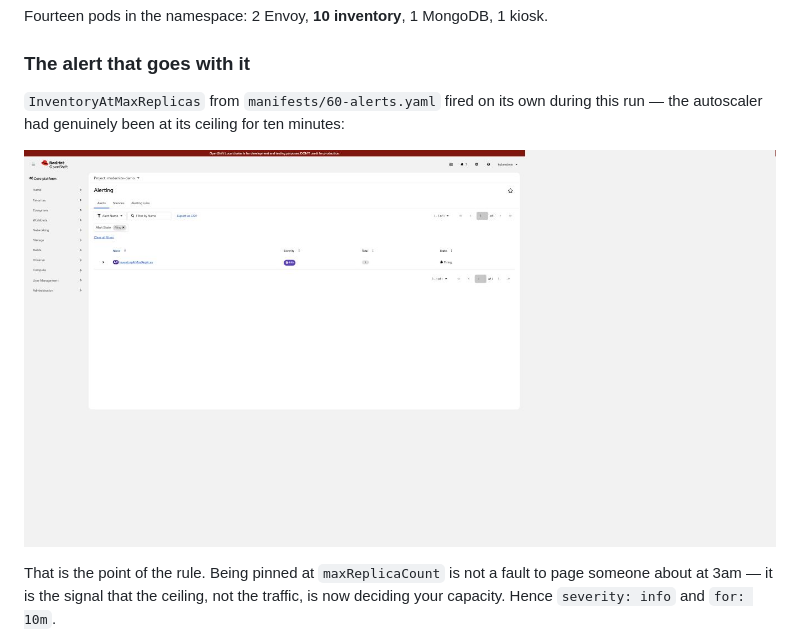
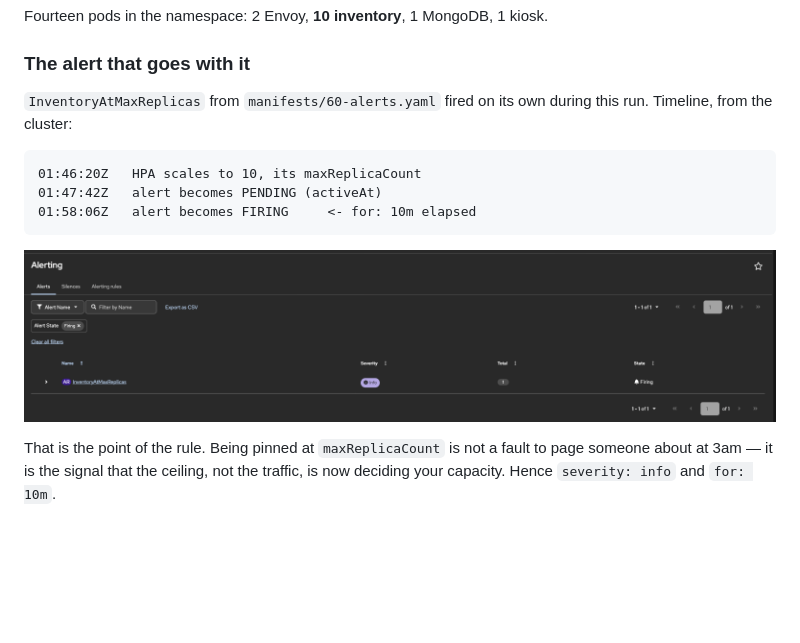
Before and after one commit to ephico2real2/envoy-grpc-modernization, a Markdown page: labs/02-autoscaling/README.md, the part around the change. GitHub-like rendering; pictures changed too: docs/lab02/alert-firing.jpg (deleted), docs/lab02/alert-firing.png (added); blank space fills up the shorter version.

Commit message:
Capture InventoryAtMaxReplicas firing, with its timeline
The alert fired on its own during the load run. Timeline read from the cluster
rather than inferred:
  01:46:20Z  HPA scales to 10, its maxReplicaCount
  01:47:42Z  alert PENDING (activeAt)
  01:58:06Z  alert FIRING, the for: 10m having elapsed

Retaken after verify.py flagged 138px of flat bottom margin on the first
attempt - the check earning its place.

Every capture in both labs is now PNG and passes verification: 13 files, no
flat borders. JPEG was the wrong format throughout, since these are screenshots
of text and its ringing lands on the glyph edges.

````diff
--- a/labs/02-autoscaling/README.md
+++ b/labs/02-autoscaling/README.md
@@ -323,9 +323,15 @@ Fourteen pods in the namespace: 2 Envoy, **10 inventory**, 1 MongoDB, 1 kiosk.
 ### The alert that goes with it
 
 `InventoryAtMaxReplicas` from `manifests/60-alerts.yaml` fired on its own during
-this run — the autoscaler had genuinely been at its ceiling for ten minutes:
+this run. Timeline, from the cluster:
 
-![InventoryAtMaxReplicas firing](../../docs/lab02/alert-firing.jpg)
+```text
+01:46:20Z   HPA scales to 10, its maxReplicaCount
+01:47:42Z   alert becomes PENDING (activeAt)
+01:58:06Z   alert becomes FIRING     <- for: 10m elapsed
+```
+
+![InventoryAtMaxReplicas firing](../../docs/lab02/alert-firing.png)
 
 That is the point of the rule. Being pinned at `maxReplicaCount` is not a fault
 to page someone about at 3am — it is the signal that the ceiling, not the
````
